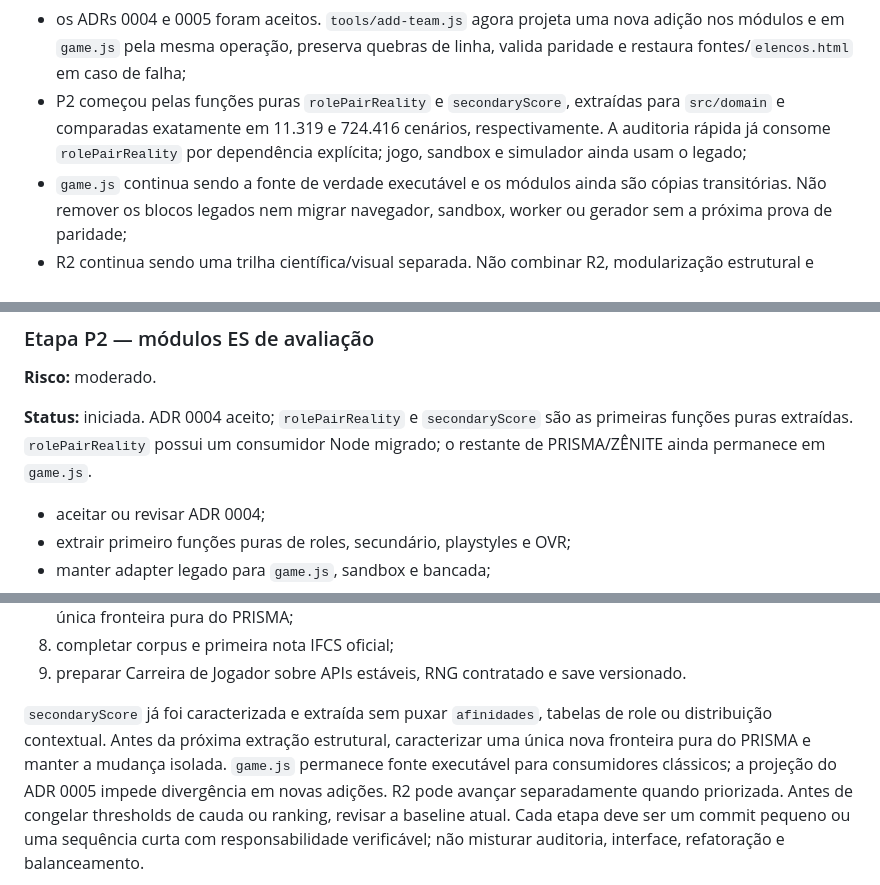
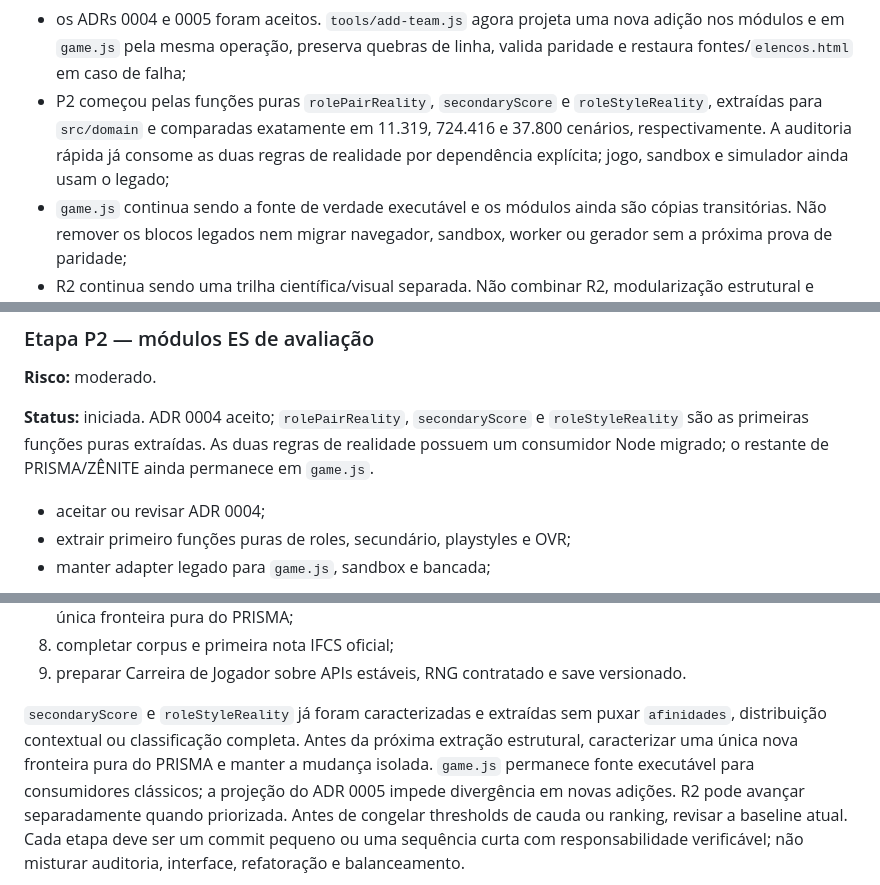
Before and after one commit to esteban-brito/Teste, a Markdown page: docs/project-context.md, 3 parts joined by grey strips. Rendered like a GitHub page.

Commit message:
docs(context): record prisma style extraction

```diff
--- a/docs/project-context.md
+++ b/docs/project-context.md
@@ -70,10 +70,11 @@ Estado registrado em 22 de julho de 2026:
 - os ADRs 0004 e 0005 foram aceitos. `tools/add-team.js` agora projeta uma nova
   adição nos módulos e em `game.js` pela mesma operação, preserva quebras de
   linha, valida paridade e restaura fontes/`elencos.html` em caso de falha;
-- P2 começou pelas funções puras `rolePairReality` e `secondaryScore`, extraídas
-  para `src/domain` e comparadas exatamente em 11.319 e 724.416 cenários,
-  respectivamente. A auditoria rápida já consome `rolePairReality` por
-  dependência explícita; jogo, sandbox e simulador ainda usam o legado;
+- P2 começou pelas funções puras `rolePairReality`, `secondaryScore` e
+  `roleStyleReality`, extraídas para `src/domain` e comparadas exatamente em
+  11.319, 724.416 e 37.800 cenários, respectivamente. A auditoria rápida já
+  consome as duas regras de realidade por dependência explícita; jogo, sandbox e
+  simulador ainda usam o legado;
 - `game.js` continua sendo a fonte de verdade executável e os módulos ainda são
   cópias transitórias. Não remover os blocos legados nem migrar navegador,
   sandbox, worker ou gerador sem a próxima prova de paridade;
@@ -546,9 +551,10 @@ Aceitação: snapshot e artefato gerado idênticos.
 
 **Risco:** moderado.
 
-**Status:** iniciada. ADR 0004 aceito; `rolePairReality` e `secondaryScore` são as
-primeiras funções puras extraídas. `rolePairReality` possui um consumidor Node
-migrado; o restante de PRISMA/ZÊNITE ainda permanece em `game.js`.
+**Status:** iniciada. ADR 0004 aceito; `rolePairReality`, `secondaryScore` e
+`roleStyleReality` são as primeiras funções puras extraídas. As duas regras de
+realidade possuem um consumidor Node migrado; o restante de PRISMA/ZÊNITE ainda
+permanece em `game.js`.
 
 - aceitar ou revisar ADR 0004;
 - extrair primeiro funções puras de roles, secundário, playstyles e OVR;
@@ -914,9 +920,10 @@ A fonte canônica da sequência é `docs/next-steps.md`. Ordem resumida:
 9. preparar Carreira de Jogador sobre APIs estáveis, RNG contratado e save
    versionado.
 
-`secondaryScore` já foi caracterizada e extraída sem puxar `afinidades`, tabelas
-de role ou distribuição contextual. Antes da próxima extração estrutural,
-caracterizar uma única nova fronteira pura do PRISMA e manter a mudança isolada.
+`secondaryScore` e `roleStyleReality` já foram caracterizadas e extraídas sem
+puxar `afinidades`, distribuição contextual ou classificação completa. Antes da
+próxima extração estrutural, caracterizar uma única nova fronteira pura do PRISMA
+e manter a mudança isolada.
 `game.js` permanece fonte executável para consumidores clássicos; a projeção do
 ADR 0005 impede divergência em novas adições. R2 pode avançar separadamente
 quando priorizada. Antes de congelar thresholds de cauda ou ranking, revisar a
```
Also changed, not shown: other parts of docs/project-context.md (+4 -0 lines), docs/next-steps.md (+4 -3 lines).
